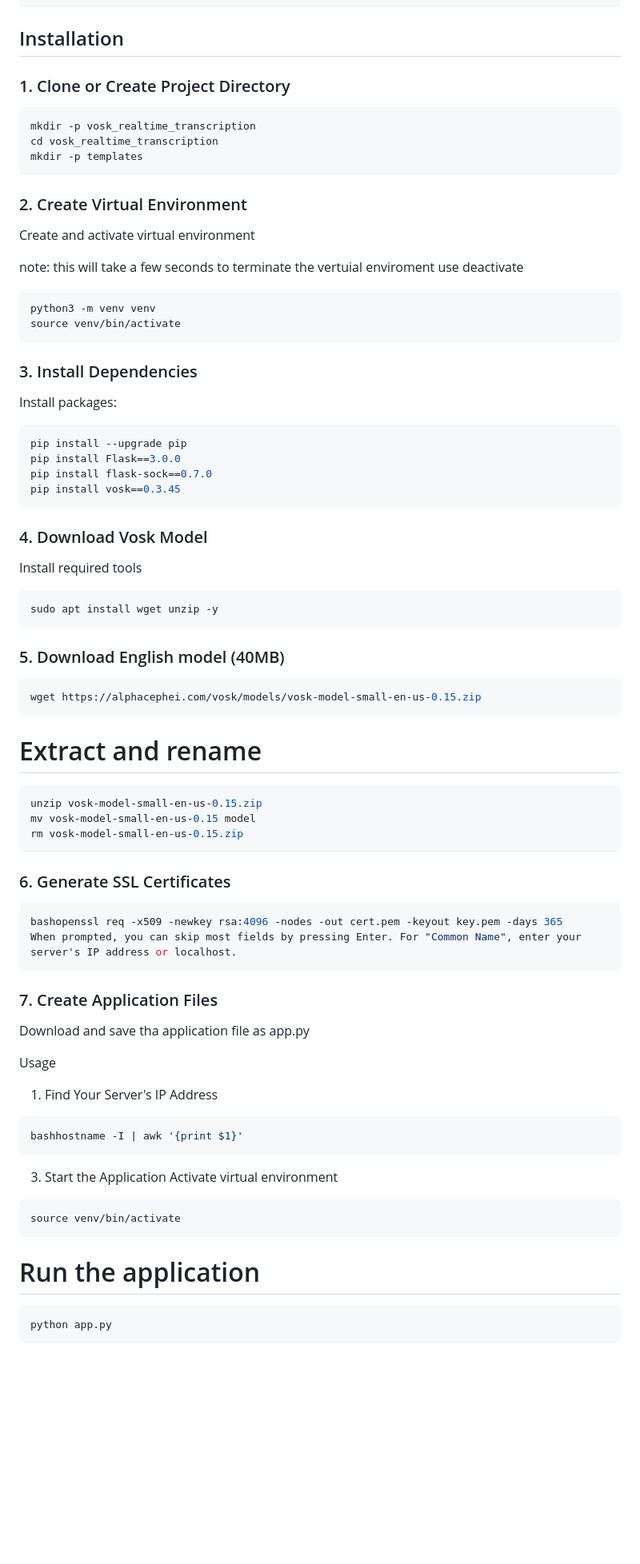
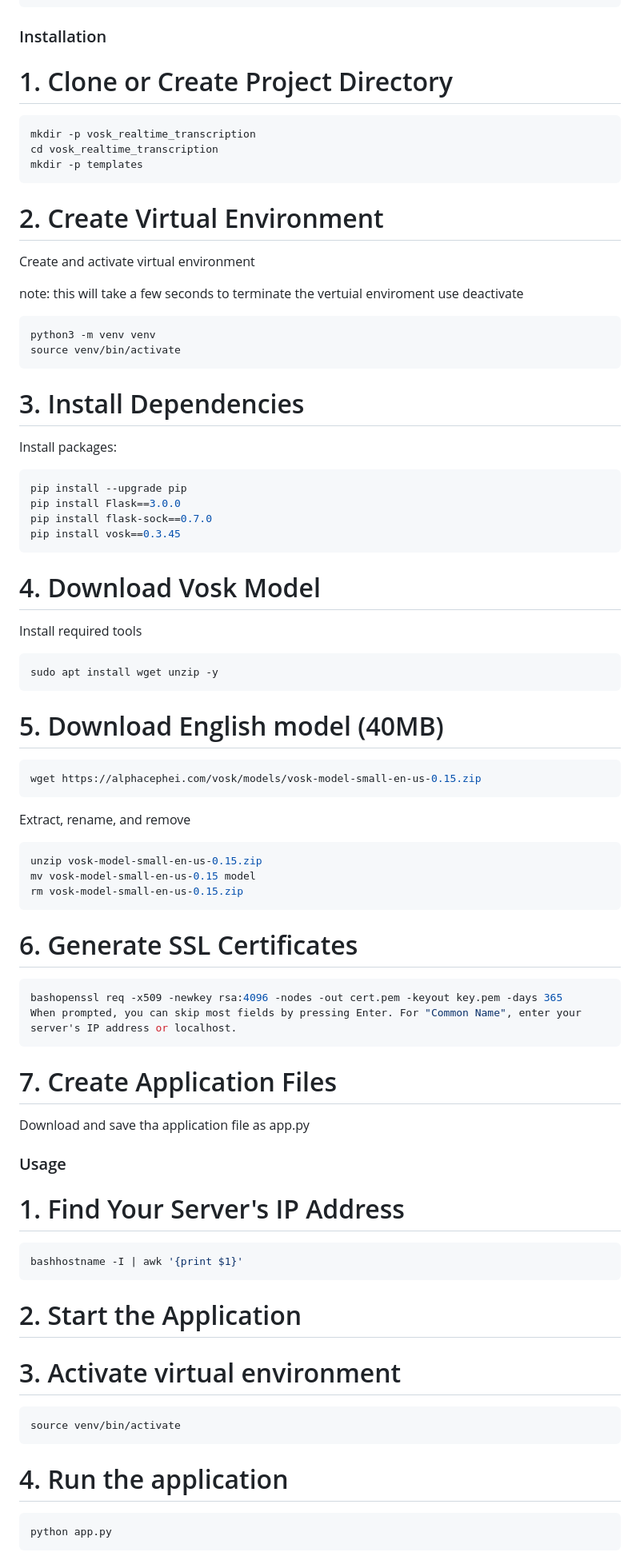
Before and after one commit to SaltyCap/Vosk_Voice, a Markdown page: README.md, the part around one of its changes. Shown at 80% size. Rendered like a GitHub page; blank space fills up the shorter version.

````diff
--- a/README.md
+++ b/README.md
@@ -33,15 +33,15 @@ vosk-realtime-transcription/
 └── requirements.txt      # Python dependencies
 ```
 
-## Installation
+### Installation
 
-### 1. Clone or Create Project Directory
+# 1. Clone or Create Project Directory
 ```bash
 mkdir -p vosk_realtime_transcription
 cd vosk_realtime_transcription
 mkdir -p templates
 ```
-### 2. Create Virtual Environment
+# 2. Create Virtual Environment
 Create and activate virtual environment
 
 note: this will take a few seconds to terminate the vertuial enviroment use deactivate
@@ -51,7 +51,8 @@ source venv/bin/activate
 ```
 
 
-### 3. Install Dependencies
+# 3. Install Dependencies
+
 Install packages:
 ```bash
 pip install --upgrade pip
@@ -59,45 +60,46 @@ pip install Flask==3.0.0
 pip install flask-sock==0.7.0
 pip install vosk==0.3.45
 ```
-### 4. Download Vosk Model
+# 4. Download Vosk Model
 
 Install required tools
 ```bash
 sudo apt install wget unzip -y
 ```
 
-### 5. Download English model (40MB)
+# 5. Download English model (40MB)
 ```bash
 wget https://alphacephei.com/vosk/models/vosk-model-small-en-us-0.15.zip
 ```
-# Extract and rename
+Extract, rename, and remove
 ```bash
 unzip vosk-model-small-en-us-0.15.zip
 mv vosk-model-small-en-us-0.15 model
 rm vosk-model-small-en-us-0.15.zip
 ```
 
-### 6. Generate SSL Certificates
+# 6. Generate SSL Certificates
 ```bash
 bashopenssl req -x509 -newkey rsa:4096 -nodes -out cert.pem -keyout key.pem -days 365
 When prompted, you can skip most fields by pressing Enter. For "Common Name", enter your server's IP address or localhost.
 ```
 
-### 7. Create Application Files
+# 7. Create Application Files
 Download and save tha application file as app.py
 
-Usage
-1. Find Your Server's IP Address
+### Usage
+
+# 1. Find Your Server's IP Address
 ```bash
 bashhostname -I | awk '{print $1}'
 ```
-3. Start the Application
-Activate virtual environment
+# 2. Start the Application
+
+# 3. Activate virtual environment
 ```bash
 source venv/bin/activate
 ```
-
-# Run the application
+# 4. Run the application
 ```python
 python app.py
 ```
````
Also changed, not shown: other parts of README.md (+5 -3 lines).
